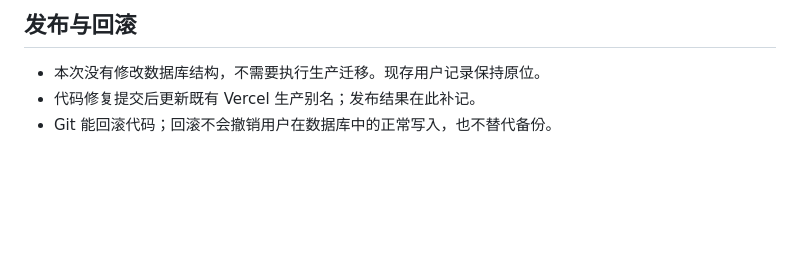
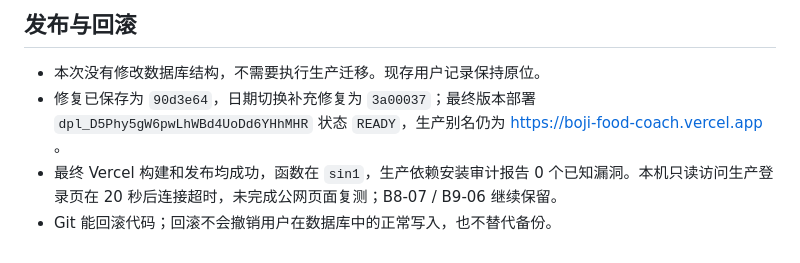
Before and after one commit to Desperate-w/boji-food-coach, a Markdown page: 代码审查-2026-10-11.md, the part around the change. Rendered like a GitHub page; blank space fills up the shorter version.

```diff
--- a/代码审查-2026-10-11.md
+++ b/代码审查-2026-10-11.md
@@ -63,5 +63,6 @@ P1 表示可能影响记录完整性、事务安全或账号隐私；P2 表示
 ## 发布与回滚
 
 - 本次没有修改数据库结构，不需要执行生产迁移。现存用户记录保持原位。
-- 代码修复提交后更新既有 Vercel 生产别名；发布结果在此补记。
+- 修复已保存为 `90d3e64`，日期切换补充修复为 `3a00037`；最终版本部署 `dpl_D5Phy5gW6pwLhWBd4UoDd6YHhMHR` 状态 `READY`，生产别名仍为 https://boji-food-coach.vercel.app 。
+- 最终 Vercel 构建和发布均成功，函数在 `sin1`，生产依赖安装审计报告 0 个已知漏洞。本机只读访问生产登录页在 20 秒后连接超时，未完成公网页面复测；B8-07 / B9-06 继续保留。
 - Git 能回滚代码；回滚不会撤销用户在数据库中的正常写入，也不替代备份。
```
Also changed, not shown: VERCEL部署.md (+9 -0 lines), 开发计划.md (+2 -2 lines).
